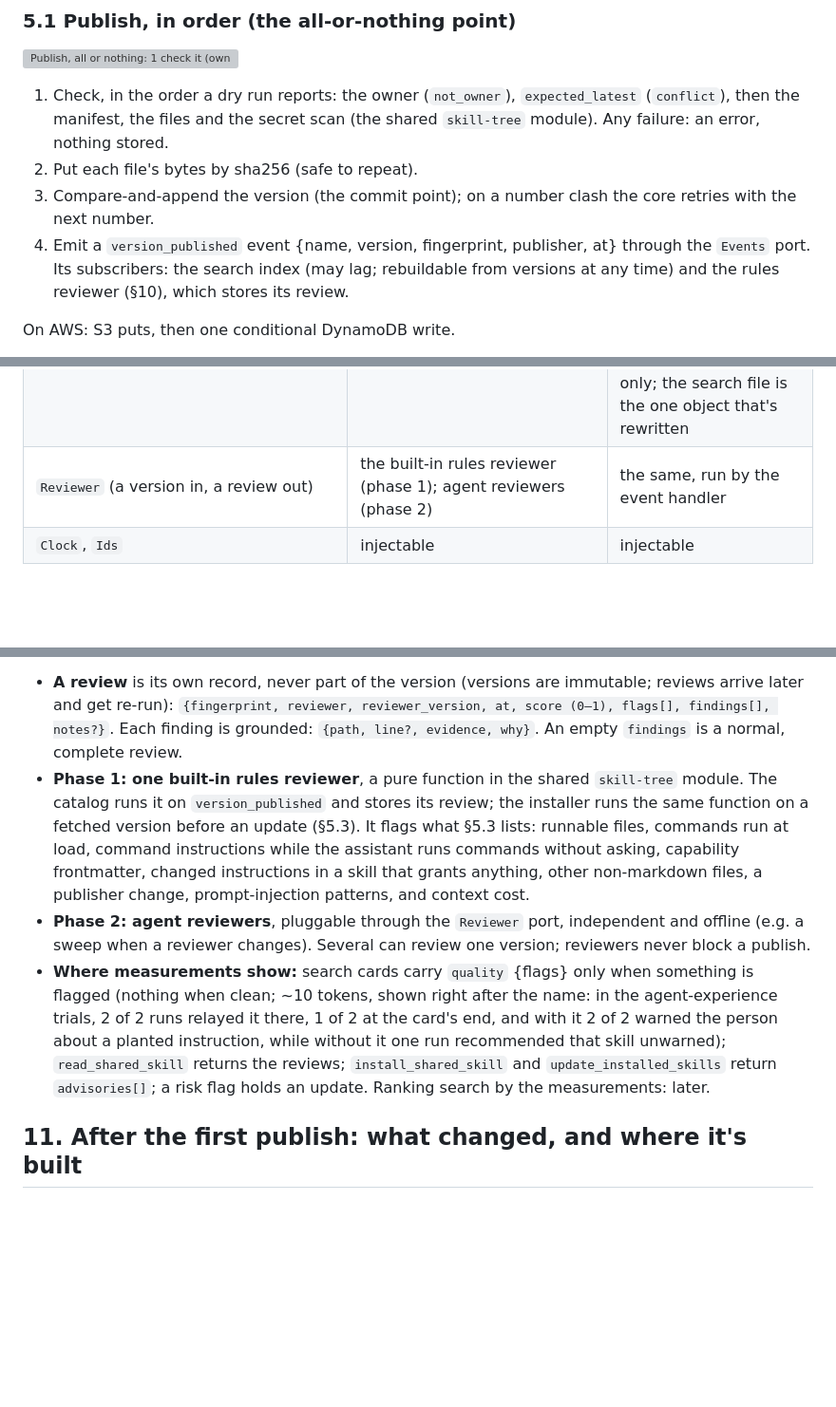
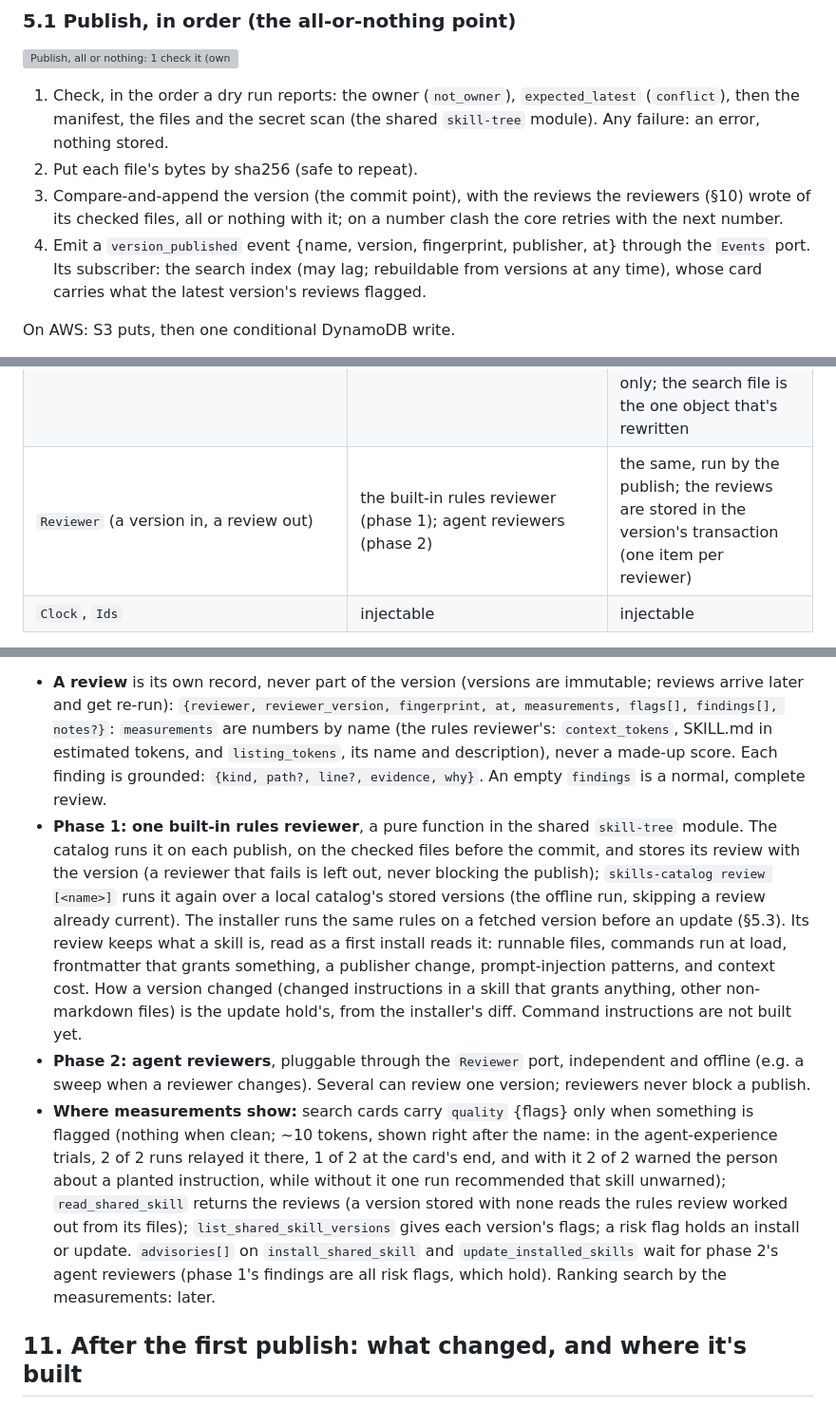
Before and after one commit to nandr-web/skills-catalog, a Markdown page: docs/contract.md, 3 parts joined by grey strips. Shown at 95% size. GitHub-like rendering; blank space fills up the shorter version; grey boxes are pictures that could not be loaded.

Commit message:
docs: the contract says how reviews are built: run on publish and stored in its commit, the offline review command, the review record with measurements and no score, what the rules review keeps, and advisories waiting for phase 2; the architecture's events no longer name a reviewer
Co-Authored-By: Claude Opus 5.5 <noreply@anthropic.com>

```diff
--- a/docs/contract.md
+++ b/docs/contract.md
@@ -704,9 +704,10 @@ Reproducible with coreutils, so tests compute it independently and never trust t
 1. Check, in the order a dry run reports: the owner (`not_owner`), `expected_latest` (`conflict`), then the manifest, the files
    and the secret scan (the shared `skill-tree` module). Any failure: an error, nothing stored.
 2. Put each file's bytes by sha256 (safe to repeat).
-3. Compare-and-append the version (the commit point); on a number clash the core retries with the next number.
-4. Emit a `version_published` event {name, version, fingerprint, publisher, at} through the `Events` port. Its subscribers: the
-   search index (may lag; rebuildable from versions at any time) and the rules reviewer (§10), which stores its review.
+3. Compare-and-append the version (the commit point), with the reviews the reviewers (§10) wrote of its checked files, all
+   or nothing with it; on a number clash the core retries with the next number.
+4. Emit a `version_published` event {name, version, fingerprint, publisher, at} through the `Events` port. Its subscriber: the
+   search index (may lag; rebuildable from versions at any time), whose card carries what the latest version's reviews flagged.
 
 On AWS: S3 puts, then one conditional DynamoDB write.
 
@@ -1309,7 +1310,7 @@ with it, 9 of 9 ran ours first.
 | `Identity` (request → who's asking) | "act as" (phase 1): `--as <developer>`, `SKILLS_AS`, or the MCP server's config; the web face, per request, in an `X-Skills-Catalog-As` header (a body field would break the own-fields rule, §2), only setup's `me` or one of its `demo_developers`, checked as `--as` is; default: your name from setup | sign-in, or a personal token (parked with AWS) |
 | `TokenStore` (hashed personal tokens) | none | DynamoDB |
 | `Events` (publish events, delivered at least once) | in-process, from an outbox table in SQLite | DynamoDB stream → a queue → an indexer handler (same bundle) that rewrites the search file in S3; one writer at a time (a queue with concurrency 1). Skill files in S3 are create-only; the search file is the one object that's rewritten |
-| `Reviewer` (a version in, a review out) | the built-in rules reviewer (phase 1); agent reviewers (phase 2) | the same, run by the event handler |
+| `Reviewer` (a version in, a review out) | the built-in rules reviewer (phase 1); agent reviewers (phase 2) | the same, run by the publish; the reviews are stored in the version's transaction (one item per reviewer) |
 | `Clock`, `Ids` | injectable | injectable |
 
 The local adapters are shared by several processes on one folder (the MCP server, the CLI, `serve`), so: SQLite in WAL mode,
@@ -1434,18 +1435,26 @@ submitter"; every entry point can "rank and/or advice (e.g. against)" a low-qual
 phase 1 or phase 2) (e.g. risk of prompt injection, etc.)".
 
 - **A review** is its own record, never part of the version (versions are immutable; reviews arrive later and get re-run):
-  `{fingerprint, reviewer, reviewer_version, at, score (0–1), flags[], findings[], notes?}`. Each finding is grounded:
-  `{path, line?, evidence, why}`. An empty `findings` is a normal, complete review.
-- **Phase 1: one built-in rules reviewer**, a pure function in the shared `skill-tree` module. The catalog runs it on
-  `version_published` and stores its review; the installer runs the same function on a fetched version before an update (§5.3).
-  It flags what §5.3 lists: runnable files, commands run at load, command instructions while the assistant runs commands without asking, capability frontmatter, changed instructions in a skill that
-  grants anything, other non-markdown files, a publisher change, prompt-injection patterns, and context cost.
+  `{reviewer, reviewer_version, fingerprint, at, measurements, flags[], findings[], notes?}`: `measurements` are numbers by
+  name (the rules reviewer's: `context_tokens`, SKILL.md in estimated tokens, and `listing_tokens`, its name and
+  description), never a made-up score. Each finding is grounded: `{kind, path?, line?, evidence, why}`. An empty `findings`
+  is a normal, complete review.
+- **Phase 1: one built-in rules reviewer**, a pure function in the shared `skill-tree` module. The catalog runs it on each
+  publish, on the checked files before the commit, and stores its review with the version (a reviewer that fails is left out,
+  never blocking the publish); `skills-catalog review [<name>]` runs it again over a local catalog's stored versions (the
+  offline run, skipping a review already current). The installer runs the same rules on a fetched version before an update (§5.3).
+  Its review keeps what a skill is, read as a first install reads it: runnable files, commands run at load, frontmatter that
+  grants something, a publisher change, prompt-injection patterns, and context cost. How a version changed (changed
+  instructions in a skill that grants anything, other non-markdown files) is the update hold's, from the installer's diff.
+  Command instructions are not built yet.
 - **Phase 2: agent reviewers**, pluggable through the `Reviewer` port, independent and offline (e.g. a sweep when a reviewer
   changes). Several can review one version; reviewers never block a publish.
 - **Where measurements show:** search cards carry `quality` {flags} only when something is flagged (nothing when clean; ~10
   tokens, shown right after the name: in the agent-experience trials, 2 of 2 runs relayed it there, 1 of 2 at the card's end, and
   with it 2 of 2 warned the person about a planted instruction, while without it one run recommended that skill unwarned); `read_shared_skill` returns the
-  reviews; `install_shared_skill` and `update_installed_skills` return `advisories[]`; a risk flag holds an update.
+  reviews (a version stored with none reads the rules review worked out from its files); `list_shared_skill_versions` gives
+  each version's flags; a risk flag holds an install or update. `advisories[]` on `install_shared_skill` and
+  `update_installed_skills` wait for phase 2's agent reviewers (phase 1's findings are all risk flags, which hold).
   Ranking search by the measurements: later.
 
 ## 11. After the first publish: what changed, and where it's built
```
Also changed, not shown: docs/architecture.md (+1 -1 lines).
